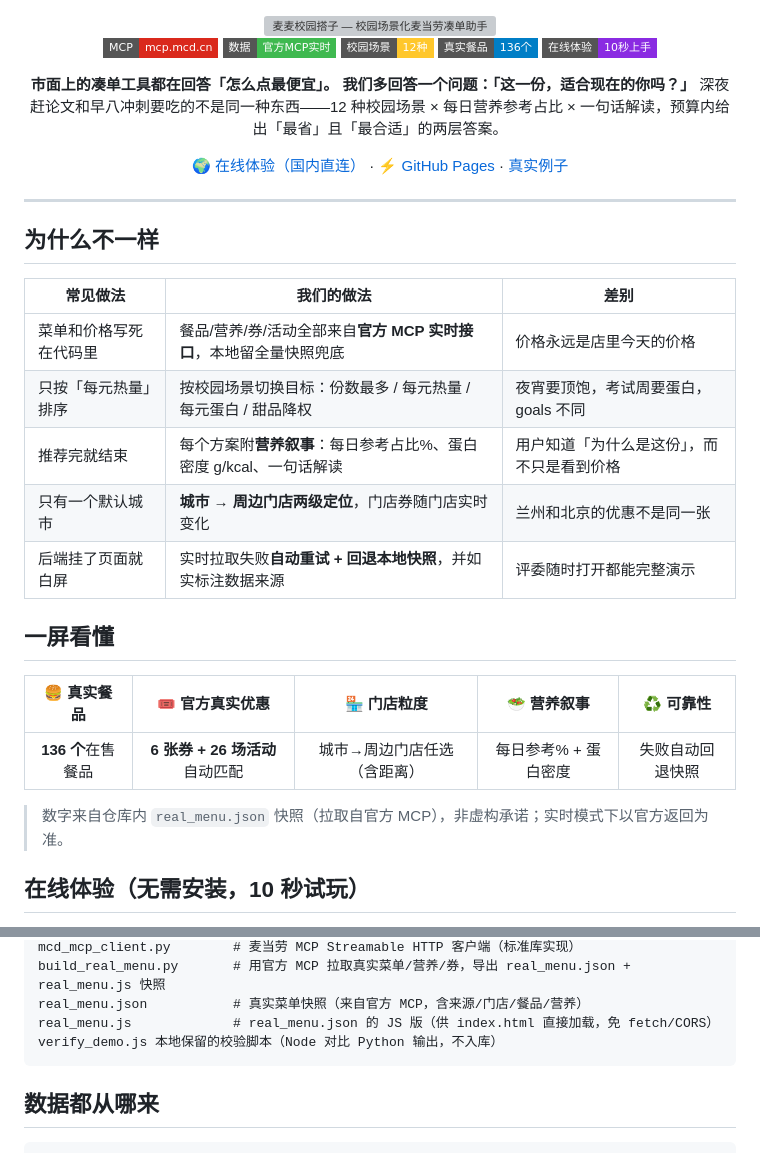
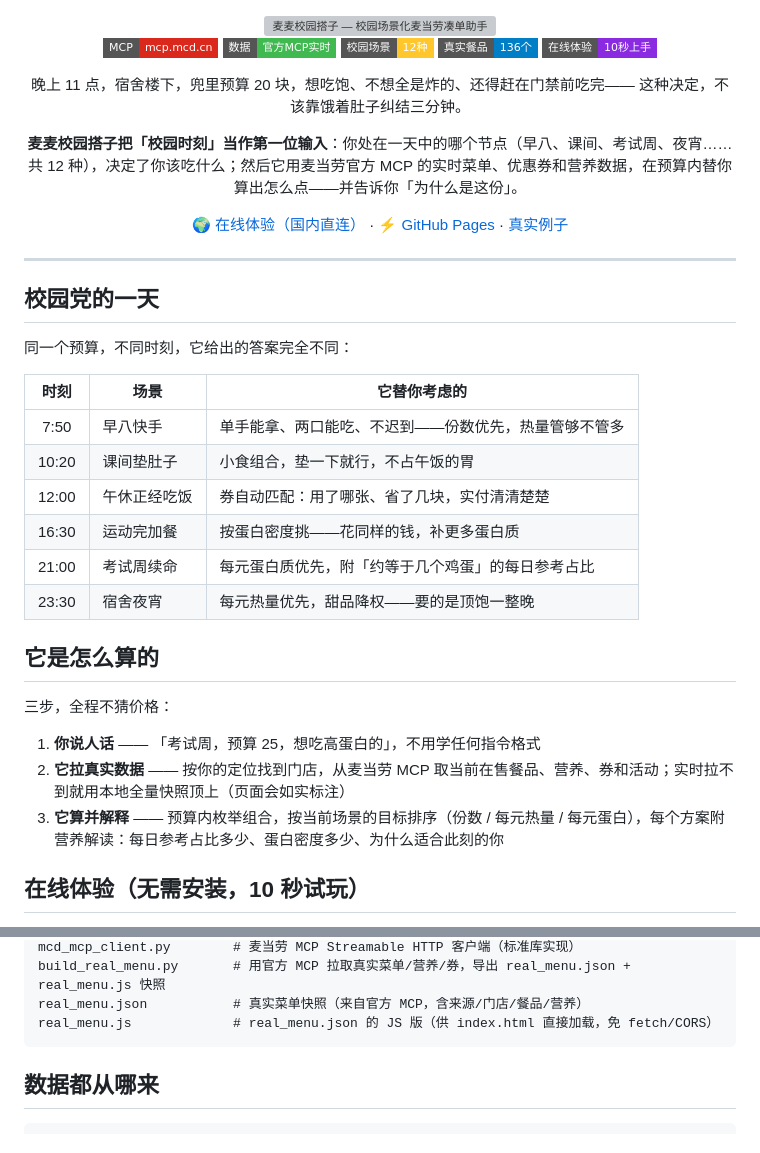
Before and after one commit to Penk-git/mcd-campus-combo, a Markdown page: README.md, 2 parts joined by grey strips. Rendered like a GitHub page; badges without logos; grey boxes are pictures that could not be loaded.

Commit message:
README去模仿化,改原创叙事: 删除'多回答一个问题'句式/'常见做法vs我们'对抗表/'一屏看懂'四格表(均参考自他人作品), 改为原创'校园党的一天'时间轴(6时刻场景)+'它是怎么算的'三步说明+场景故事开场白, 目录结构清理verify残留

````diff
--- a/README.md
+++ b/README.md
@@ -10,9 +10,10 @@
 [![快照](https://img.shields.io/badge/真实餐品-136个-blue?style=flat-square)](#数据都从哪来)
 [![体验](https://img.shields.io/badge/在线体验-10秒上手-8A2BE2?style=flat-square)](#在线体验)
 
-**市面上的凑单工具都在回答「怎么点最便宜」。**
-**我们多回答一个问题：「这一份，适合现在的你吗？」**
-深夜赶论文和早八冲刺要吃的不是同一种东西——12 种校园场景 × 每日营养参考占比 × 一句话解读，预算内给出「最省」且「最合适」的两层答案。
+晚上 11 点，宿舍楼下，兜里预算 20 块，想吃饱、不想全是炸的、还得赶在门禁前吃完——
+这种决定，不该靠饿着肚子纠结三分钟。
+
+**麦麦校园搭子把「校园时刻」当作第一位输入**：你处在一天中的哪个节点（早八、课间、考试周、夜宵……共 12 种），决定了你该吃什么；然后它用麦当劳官方 MCP 的实时菜单、优惠券和营养数据，在预算内替你算出怎么点——并告诉你「为什么是这份」。
 
 [🌍 在线体验（国内直连）](https://cloud1-d3g3n612g3037e59b-1398369080.tcloudbaseapp.com/index.html) · [⚡ GitHub Pages](https://penk-git.github.io/mcd-campus-combo/) · [真实例子](#使用示例)
 
@@ -20,23 +21,26 @@
 
 ---
 
-## 为什么不一样
+## 校园党的一天
 
-| 常见做法 | 我们的做法 | 差别 |
-|---|---|---|
-| 菜单和价格写死在代码里 | 餐品/营养/券/活动全部来自**官方 MCP 实时接口**，本地留全量快照兜底 | 价格永远是店里今天的价格 |
-| 只按「每元热量」排序 | 按校园场景切换目标：份数最多 / 每元热量 / 每元蛋白 / 甜品降权 | 夜宵要顶饱，考试周要蛋白， goals 不同 |
-| 推荐完就结束 | 每个方案附**营养叙事**：每日参考占比%、蛋白密度 g/kcal、一句话解读 | 用户知道「为什么是这份」，而不只是看到价格 |
-| 只有一个默认城市 | **城市 → 周边门店两级定位**，门店券随门店实时变化 | 兰州和北京的优惠不是同一张 |
-| 后端挂了页面就白屏 | 实时拉取失败**自动重试 + 回退本地快照**，并如实标注数据来源 | 评委随时打开都能完整演示 |
+同一个预算，不同时刻，它给出的答案完全不同：
 
-## 一屏看懂
+| 时刻 | 场景 | 它替你考虑的 |
+|:---:|---|---|
+| 7:50 | 早八快手 | 单手能拿、两口能吃、不迟到——份数优先，热量管够不管多 |
+| 10:20 | 课间垫肚子 | 小食组合，垫一下就行，不占午饭的胃 |
+| 12:00 | 午休正经吃饭 | 券自动匹配：用了哪张、省了几块，实付清清楚楚 |
+| 16:30 | 运动完加餐 | 按蛋白密度挑——花同样的钱，补更多蛋白质 |
+| 21:00 | 考试周续命 | 每元蛋白质优先，附「约等于几个鸡蛋」的每日参考占比 |
+| 23:30 | 宿舍夜宵 | 每元热量优先，甜品降权——要的是顶饱一整晚 |
 
-| 🍔 真实餐品 | 🎟️ 官方真实优惠 | 🏪 门店粒度 | 🥗 营养叙事 | ♻️ 可靠性 |
-|:---:|:---:|:---:|:---:|:---:|
-| **136 个**在售餐品 | **6 张券 + 26 场活动**自动匹配 | 城市→周边门店任选（含距离） | 每日参考% + 蛋白密度 | 失败自动回退快照 |
+## 它是怎么算的
 
-> 数字来自仓库内 `real_menu.json` 快照（拉取自官方 MCP），非虚构承诺；实时模式下以官方返回为准。
+三步，全程不猜价格：
+
+1. **你说人话** —— 「考试周，预算 25，想吃高蛋白的」，不用学任何指令格式
+2. **它拉真实数据** —— 按你的定位找到门店，从麦当劳 MCP 取当前在售餐品、营养、券和活动；实时拉不到就用本地全量快照顶上（页面会如实标注）
+3. **它算并解释** —— 预算内枚举组合，按当前场景的目标排序（份数 / 每元热量 / 每元蛋白），每个方案附营养解读：每日参考占比多少、蛋白密度多少、为什么适合此刻的你
 
 ## 在线体验（无需安装，10 秒试玩）
 
@@ -106,7 +110,6 @@ mcd_mcp_client.py        # 麦当劳 MCP Streamable HTTP 客户端（标准库
 build_real_menu.py       # 用官方 MCP 拉取真实菜单/营养/券，导出 real_menu.json + real_menu.js 快照
 real_menu.json           # 真实菜单快照（来自官方 MCP，含来源/门店/餐品/营养）
 real_menu.js             # real_menu.json 的 JS 版（供 index.html 直接加载，免 fetch/CORS）
-verify_demo.js 本地保留的校验脚本（Node 对比 Python 输出，不入库）
 ```
 
 ## 数据都从哪来
````
